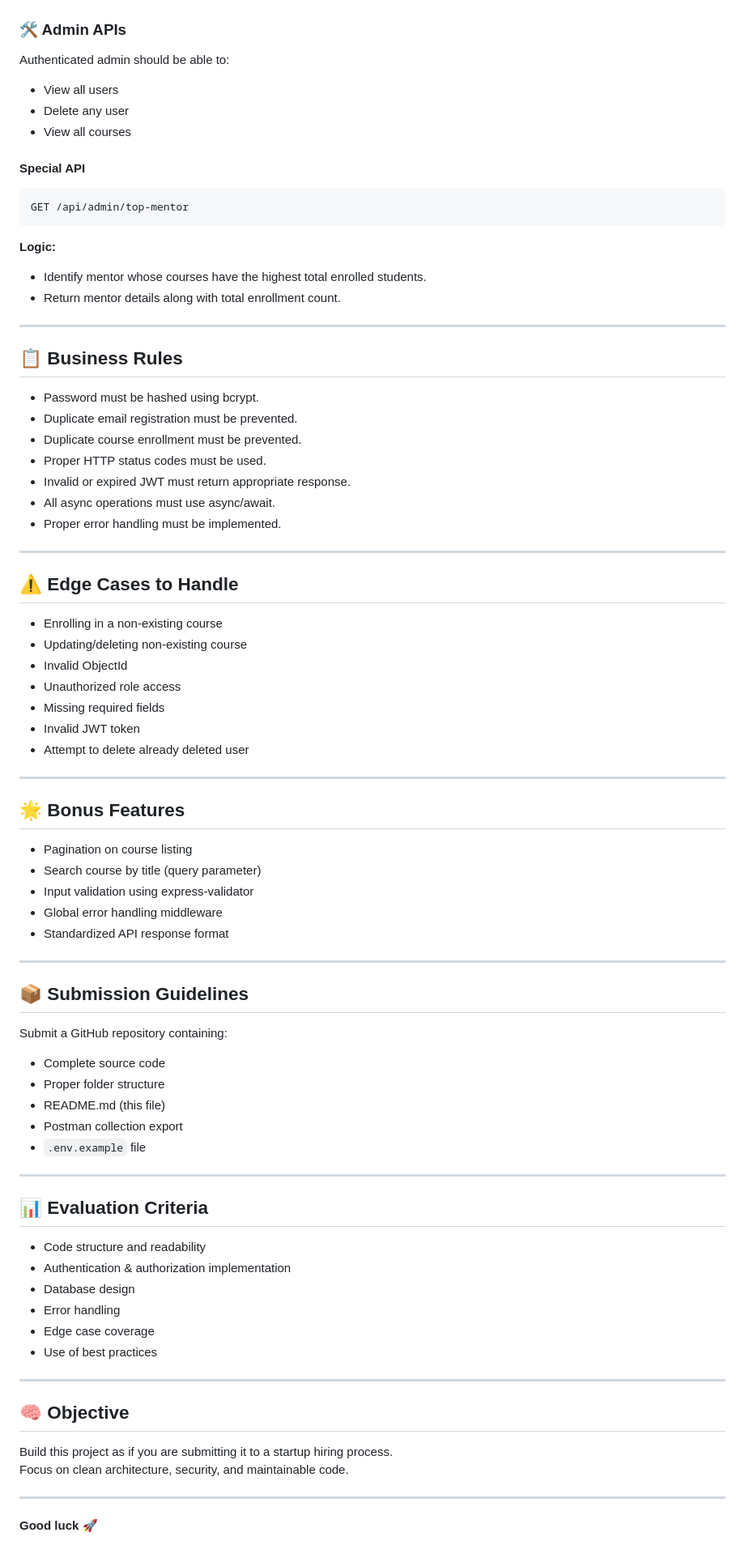
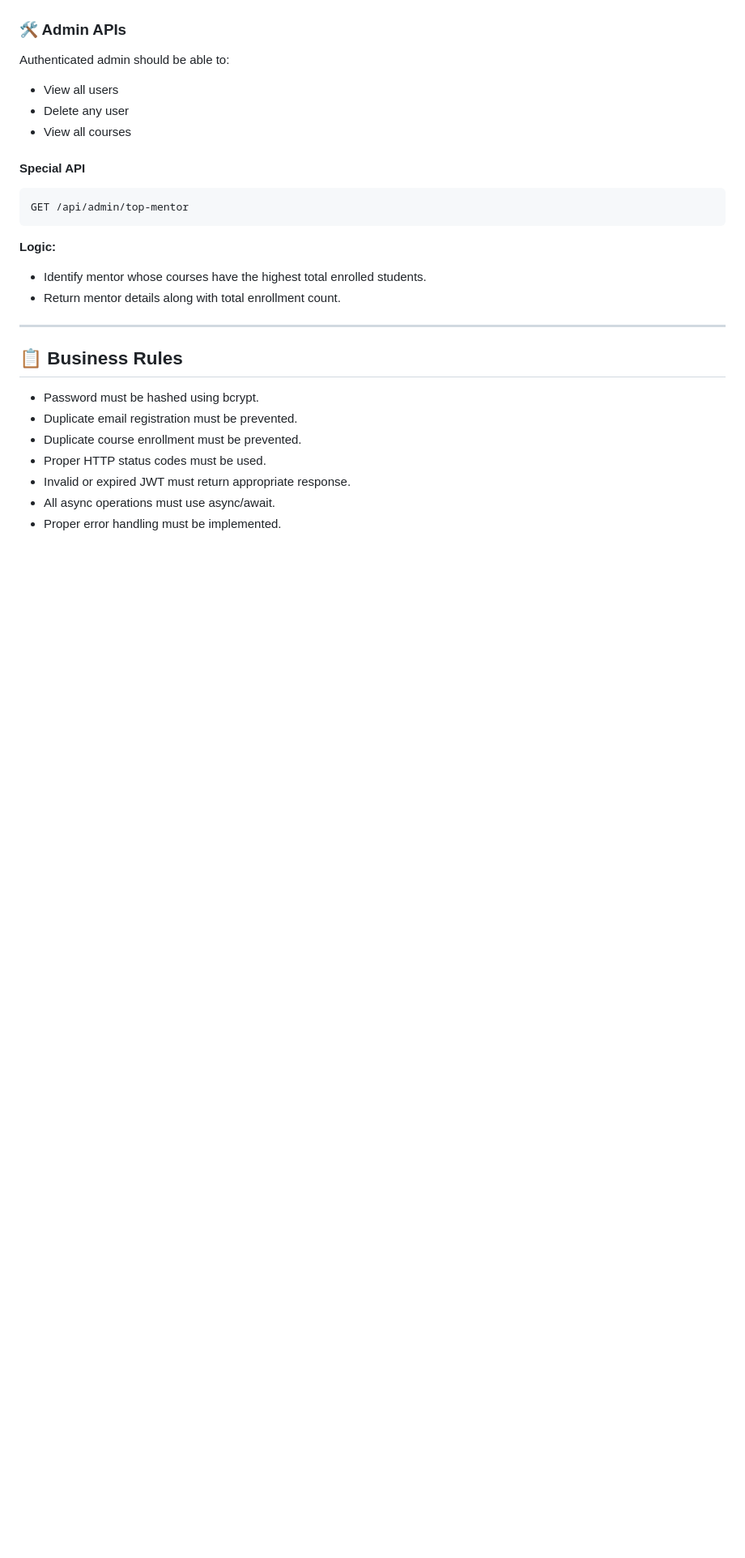
Before and after one commit to Aman-7x/Javascript-Journey, a Markdown page: demo06/readme.md, the part around the change. Shown at 81% size. Rendered like a GitHub page; blank space fills up the shorter version.

Commit message:
update: readme improvements

```diff
--- a/demo06/readme.md
+++ b/demo06/readme.md
@@ -156,59 +156,3 @@ GET /api/admin/top-mentor
 - Invalid or expired JWT must return appropriate response.
 - All async operations must use async/await.
 - Proper error handling must be implemented.
-
----
-
-## ⚠ Edge Cases to Handle
-
-- Enrolling in a non-existing course
-- Updating/deleting non-existing course
-- Invalid ObjectId
-- Unauthorized role access
-- Missing required fields
-- Invalid JWT token
-- Attempt to delete already deleted user
-
----
-
-## 🌟 Bonus Features
-
-- Pagination on course listing
-- Search course by title (query parameter)
-- Input validation using express-validator
-- Global error handling middleware
-- Standardized API response format
-
----
-
-## 📦 Submission Guidelines
-
-Submit a GitHub repository containing:
-
-- Complete source code
-- Proper folder structure
-- README.md (this file)
-- Postman collection export
-- `.env.example` file
-
----
-
-## 📊 Evaluation Criteria
-
-- Code structure and readability
-- Authentication & authorization implementation
-- Database design
-- Error handling
-- Edge case coverage
-- Use of best practices
-
----
-
-## 🧠 Objective
-
-Build this project as if you are submitting it to a startup hiring process.
-Focus on clean architecture, security, and maintainable code.
-
----
-
-**Good luck 🚀**
```
